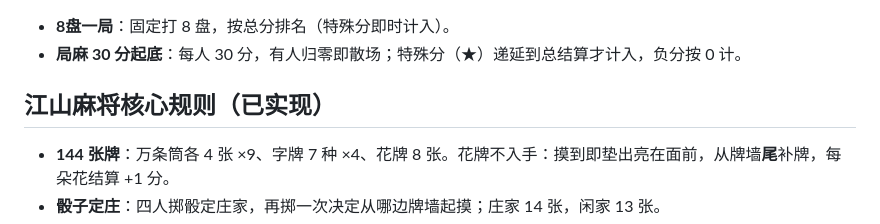
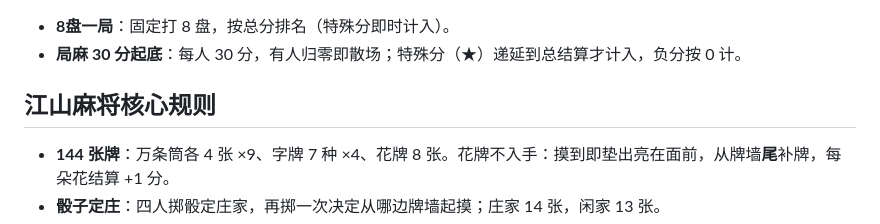
Before and after one commit to Haolin-Jiang-912/Jingao-Jiangshan-Mahjong, a Markdown page: README.md, the part around the change. Rendered like a GitHub page.

Commit message:
Revise core rules section in README.md
Updated the core rules section for clarity and formatting.

```diff
--- a/README.md
+++ b/README.md
@@ -6,7 +6,7 @@
 - **8盘一局**：固定打 8 盘，按总分排名（特殊分即时计入）。
 - **局麻 30 分起底**：每人 30 分，有人归零即散场；特殊分（★）递延到总结算才计入，负分按 0 计。
 
-## 江山麻将核心规则（已实现）
+## 江山麻将核心规则
 - **144 张牌**：万条筒各 4 张 ×9、字牌 7 种 ×4、花牌 8 张。花牌不入手：摸到即垫出亮在面前，从牌墙**尾**补牌，每朵花结算 +1 分。
 - **骰子定庄**：四人掷骰定庄家，再掷一次决定从哪边牌墙起摸；庄家 14 张，闲家 13 张。
 - **财神（百搭）**：翻牌的下一张即财神（数字牌万→条→筒循环，字牌东南西北中发白循环）。财神在手可当任意牌；打出财神有二次确认。
```
